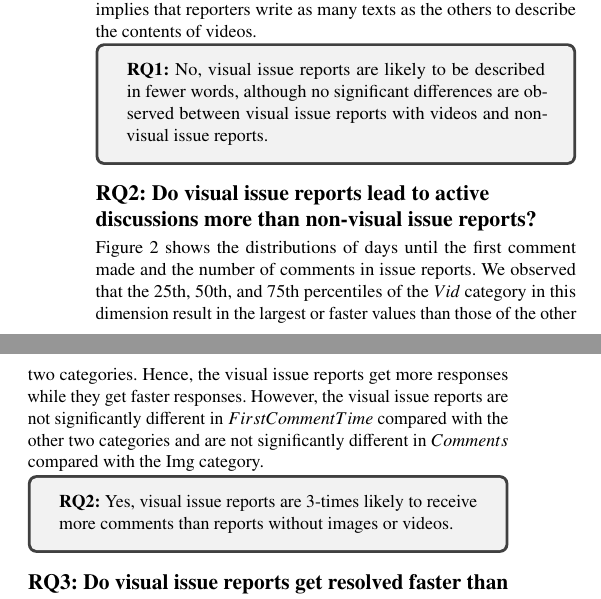
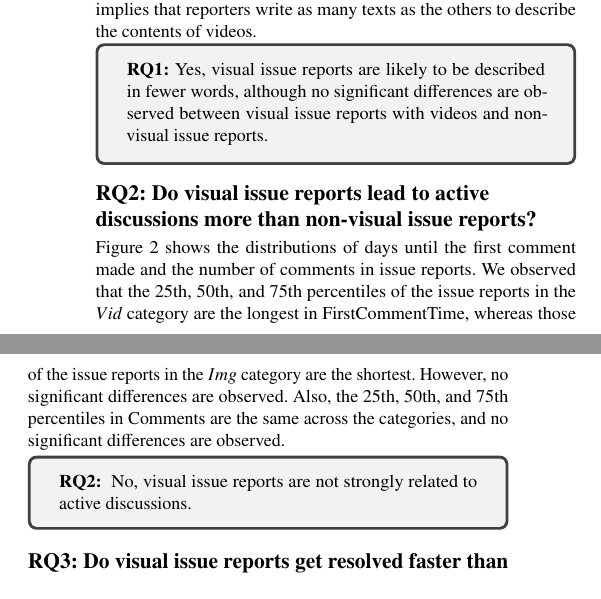
Before and after one commit to posl/kuramoto-msr2022, a LaTeX paper (tex-kondo/main.tex, which reads tex-kondo/sections/results.tex): two parts of the columns of page 3 of 7, joined at a grey line, cut so that both start at the same text. Compiled offline with pdfLaTeX.

Commit message:
update RQ2 result

```diff
--- a/tex-kondo/sections/results.tex
+++ b/tex-kondo/sections/results.tex
@@ -110,7 +110,7 @@ to describe the contents of videos.
 {
 % {\bf RQ1: }{No, visual issue reports still require reporters
 % to write similar amounts of texts to describe bugs.
-{\bf RQ1: }{No,
+{\bf RQ1: }{Yes,
 % visual issue reports with images are likely to be described in fewer words, while those with videos still require reporters to write similar amounts of texts to describe bugs.
 visual issue reports are likely to be described in fewer words, although no significant differences are observed between visual issue reports with videos and non-visual issue reports.
 }}
@@ -128,54 +128,60 @@ visual issue reports are likely to be described in fewer words, although no sign
 
 \fig{fig:discussion}
 shows the distributions of days until the first comment made and the number of comments in issue reports.
-We observed that the 25th, 50th, and 75th percentiles of
-the $Vid$ category in
-this dimension
-%$FirstCommentTime$ and $\#comments$
-result in the largest or faster values than those of
-the other two categories.
-Hence, the visual issue reports get more responses
-while they get faster responses.
-%%
-%%
-%% %However, we do not observe significant differences
-%% \textbf{
-%% However, we occasionally observe non-significant differences
-%% in $FirstCommentTime$ and $\#comments$.}
-%% %\textbf{
-%% %However, the visual issue reports are not significantly different
-%% %from the issue reports in the Img category
-%% %in $FirstCommentTime$ and $\#comments$.
-%% %}
-%% \tab{tab:Steel-Dwass-test} shows the results of
-%% the Steel-Dwass test.
-%%
-%% The asterisks indicate significance based on
-%% the Steel-Dwass test: * indicates $p$ < 0.05 in
-%% the two-sided test;
-%% ** indicates $p$ < 0.05 in the one-sided test.
-%In summary, the visual issue reports do not show
-%significant differences compared with
-%the issue reports with images in
-%In summary, the visual issue reports are not
-%significantly different from the issue reports
-%in the Img category,
-%whereas visual issue reports and
-%the issue reports in the Img category
-%are significantly different from the issue reports
-%in the None category in
-%$FirstCommentTime$ and $\#comments$.
-%In summary, the visual issue reports are not
-However, the visual issue reports are not
-significantly different in $FirstCommentTime$
-compared with the other two categories and
-are not significantly different in $Comments$
-compared with the Img category.
+%% We observed that the 25th, 50th, and 75th percentiles of
+%% the $Vid$ category in
+%% this dimension
+%% %$FirstCommentTime$ and $\#comments$
+%% result in the largest or faster values than those of
+%% the other two categories.
+%% Hence, the visual issue reports get more responses
+%% while they get faster responses.
+%% %%
+%% %%
+%% %% %However, we do not observe significant differences
+%% %% \textbf{
+%% %% However, we occasionally observe non-significant differences
+%% %% in $FirstCommentTime$ and $\#comments$.}
+%% %% %\textbf{
+%% %% %However, the visual issue reports are not significantly different
+%% %% %from the issue reports in the Img category
+%% %% %in $FirstCommentTime$ and $\#comments$.
+%% %% %}
+%% %% \tab{tab:Steel-Dwass-test} shows the results of
+%% %% the Steel-Dwass test.
+%% %%
+%% %% The asterisks indicate significance based on
+%% %% the Steel-Dwass test: * indicates $p$ < 0.05 in
+%% %% the two-sided test;
+%% %% ** indicates $p$ < 0.05 in the one-sided test.
+%% %In summary, the visual issue reports do not show
+%% %significant differences compared with
+%% %the issue reports with images in
+%% %In summary, the visual issue reports are not
+%% %significantly different from the issue reports
+%% %in the Img category,
+%% %whereas visual issue reports and
+%% %the issue reports in the Img category
+%% %are significantly different from the issue reports
+%% %in the None category in
+%% %$FirstCommentTime$ and $\#comments$.
+%% %In summary, the visual issue reports are not
+%% However, the visual issue reports are not
+%% significantly different in $FirstCommentTime$
+%% compared with the other two categories and
+%% are not significantly different in $Comments$
+%% compared with the Img category.
+We observed that the 25th, 50th, and 75th percentiles of the issue reports in the $Vid$ category are the longest in FirstCommentTime, whereas those of the issue reports in the $Img$ category are the shortest.
+However, no significant differences are observed.
+Also, the 25th, 50th, and 75th percentiles in Comments are the same across the categories, and no significant differences are observed.
+% Hence, the visual issue reports are not strongly related to active discussions.
 \vspace{-0.2cm}%これは本当は入れたくないがスペースがない
 \summarybox
 %{Summary of RQ2}
-{{\bf RQ2: }{Yes, visual issue reports are 3-times likely to receive more comments than reports without images or videos. }
-}
+{{\bf RQ2: }{
+    % Yes, visual issue reports are 3-times likely to receive more comments than reports without images or videos.
+    No, visual issue reports are not strongly related to active discussions.
+}}
 \subsection*{RQ3: \RQthree{}}
 % \begin{figure}[t]
 %     \centering
```
